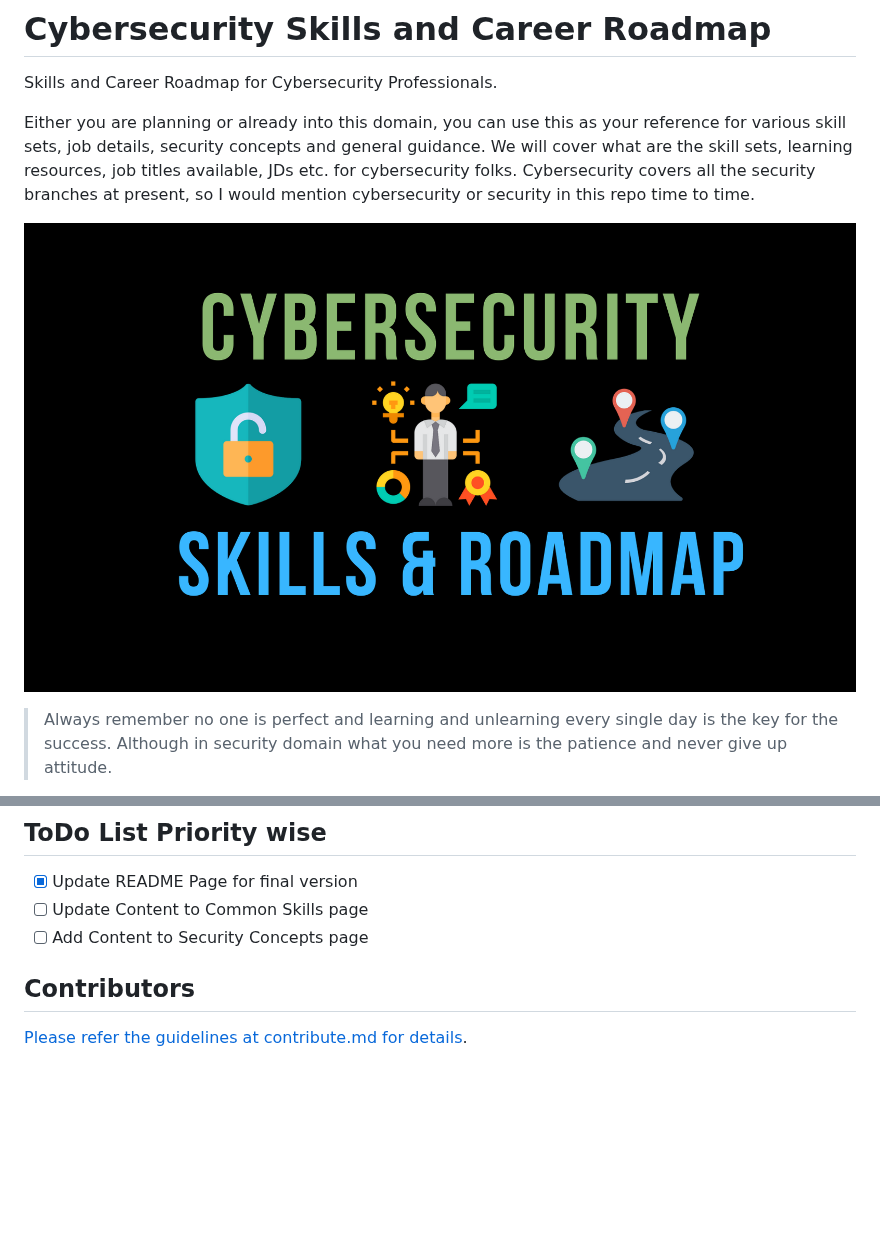
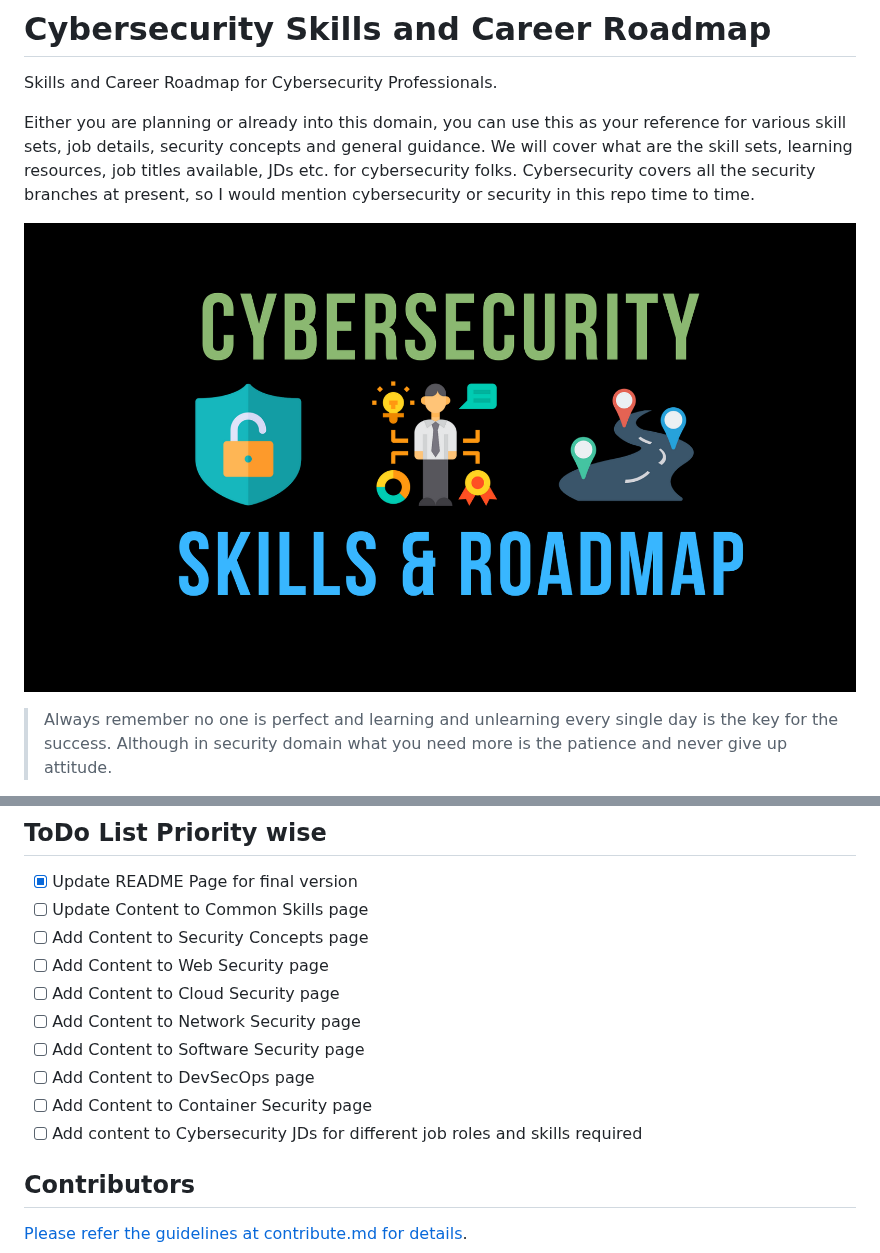
Before and after one commit to jassics/cybersecurity-roadmap, a Markdown page: README.md, 2 parts joined by grey strips. GitHub-like rendering; blank space fills up the shorter version.

Commit message:
Updated common skills page and few others

```diff
--- a/README.md
+++ b/README.md
@@ -5,7 +5,7 @@ Either you are planning or already into this domain, you can use this as your  r
 We will cover what are the skill sets, learning resources, job titles available, JDs etc. for cybersecurity folks.
 Cybersecurity covers all the security branches at present, so I would mention cybersecurity or security in this repo time to time.
 
-![Cybersecurity Skills and Career Roadmap](Cybersecurity-skills-roadmap.png)
+![Cybersecurity Skills and Career Roadmap](images/cybersecurity-skills-roadmap.png)
 >Always remember no one is perfect and learning and unlearning every single day is the key for the success.
 Although in security domain what you need more is the patience and never give up attitude.
 
@@ -54,6 +54,13 @@ Learn not to give up, no matter whatever happens. Because you have chosen it out
 - [x] Update README Page for final version
 - [ ] Update Content to Common Skills page
 - [ ] Add Content to Security Concepts page
+- [ ] Add Content to Web Security page
+- [ ] Add Content to Cloud Security page
+- [ ] Add Content to Network Security page
+- [ ] Add Content to Software Security page
+- [ ] Add Content to DevSecOps page
+- [ ] Add Content to Container Security page
+- [ ] Add content to Cybersecurity JDs for different job roles and skills required
 
 ## Contributors
 [Please refer the guidelines at contribute.md for details](Contribute.md).
```
Also changed, not shown: common-skills.md (+45 -1 lines), images/common-skills.png (added), images/cybersecurity-skills-roadmap.png (renamed from Cybersecurity-skills-roadmap.png).
